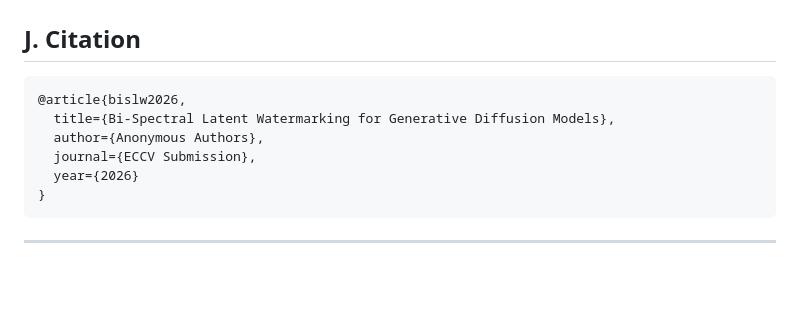
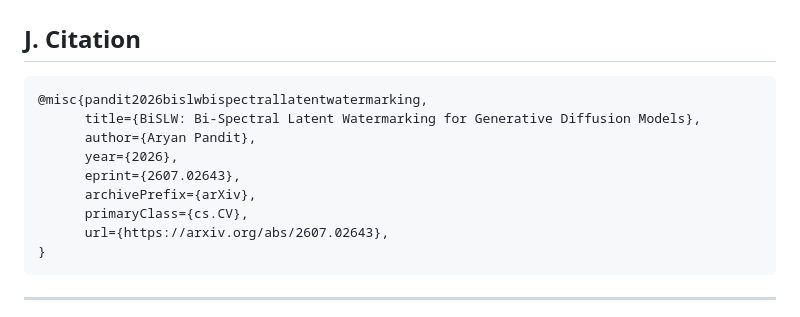
Before and after one commit to OVER-CODER/BiSLW, a Markdown page: README.md, the part around the change. Rendered like a GitHub page; blank space fills up the shorter version.

Commit message:
Update citation format for BiSLW paper

````diff
--- a/README.md
+++ b/README.md
@@ -165,11 +165,14 @@ The following table summarizes the performance of the final BiSLW model compared
 ## J. Citation
 
 ```bibtex
-@article{bislw2026,
-  title={Bi-Spectral Latent Watermarking for Generative Diffusion Models},
-  author={Anonymous Authors},
-  journal={ECCV Submission},
-  year={2026}
+@misc{pandit2026bislwbispectrallatentwatermarking,
+      title={BiSLW: Bi-Spectral Latent Watermarking for Generative Diffusion Models},
+      author={Aryan Pandit},
+      year={2026},
+      eprint={2607.02643},
+      archivePrefix={arXiv},
+      primaryClass={cs.CV},
+      url={https://arxiv.org/abs/2607.02643},
 }
 ```
 
````
